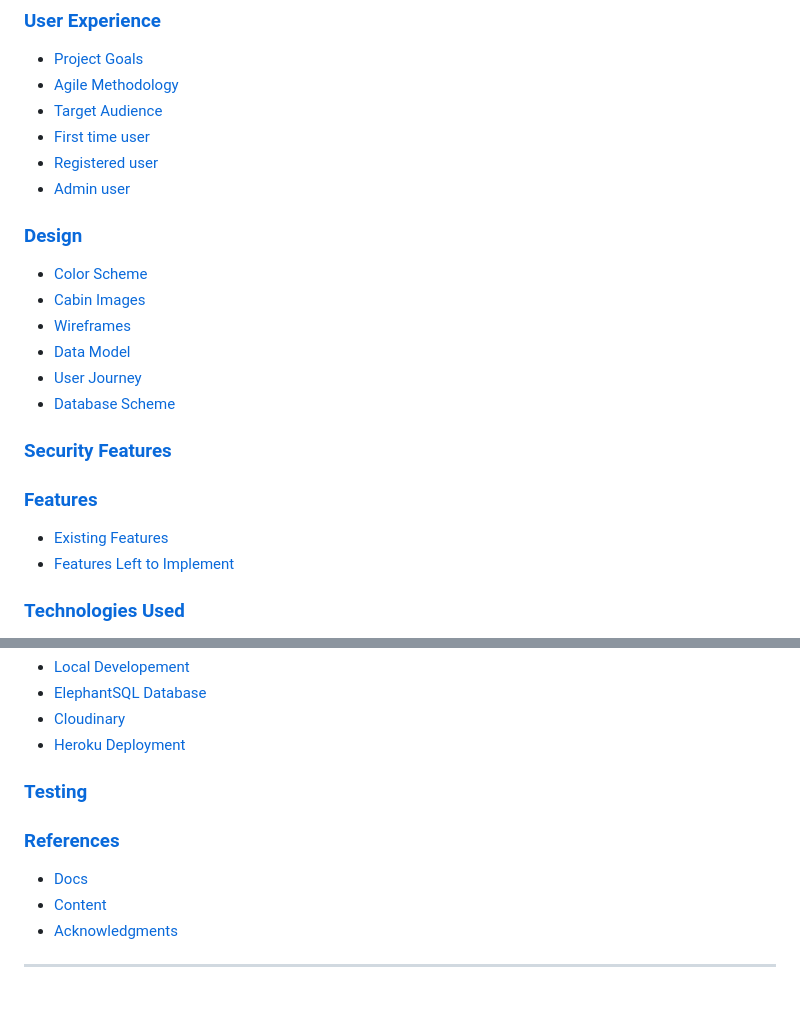
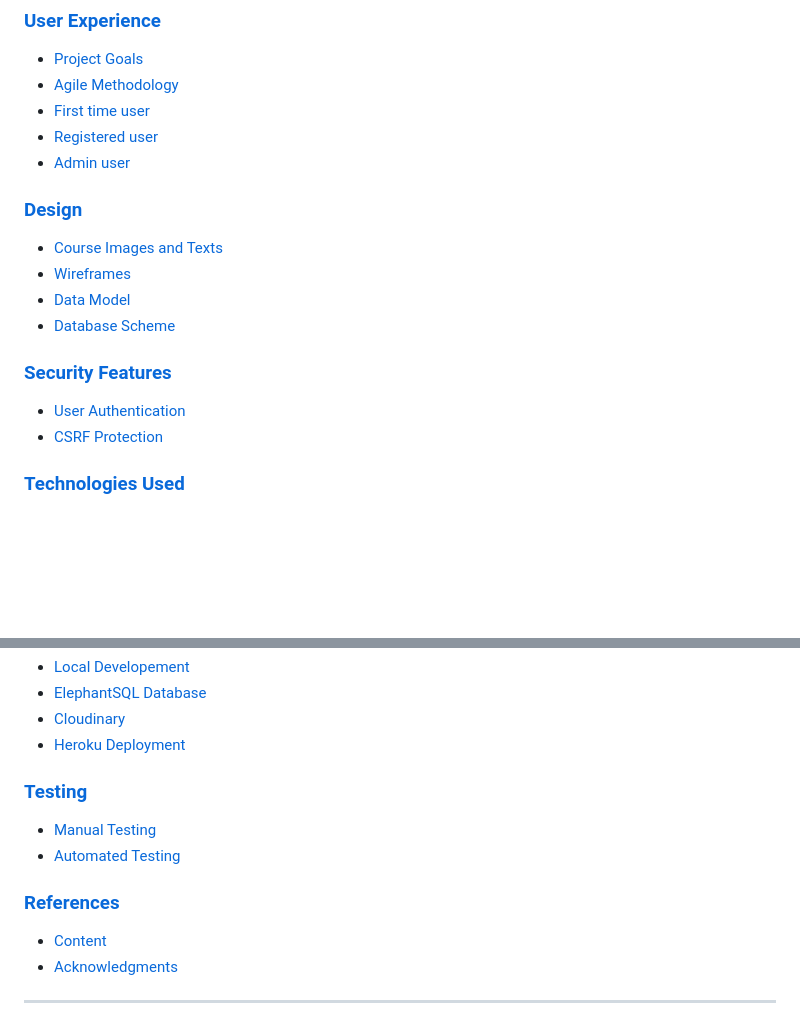
Before and after one commit to teman67/E-Learning-Booking-Courses-Project, a Markdown page: README.md, 2 parts joined by grey strips. Rendered like a GitHub page; blank space fills up the shorter version.

Commit message:
update table of contents in readme

```diff
--- a/README.md
+++ b/README.md
@@ -13,17 +13,14 @@ Welcome to our E-Learning Booking Courses platform, where knowledge meets conven
 
 * [Project Goals](#project-goals)
 * [Agile Methodology](#agile-methodology)
-* [Target Audience](#target-audience)
 * [First time user](#first-time-user)
 * [Registered user](#registered-user)
 * [Admin user](#admin-user)
 
 ### [Design](#design-1)
 
-* [Color Scheme](#color-scheme)
-* [Cabin Images](#cabin-images)
+* [Course Images and Texts](#Course-Images-and-Texts)
 * [Wireframes](#wireframes)
 * [Data Model](#data-models)
-* [User Journey](#user-journey)
 * [Database Scheme](#database-scheme)
 
@@ -31,8 +28,7 @@ Welcome to our E-Learning Booking Courses platform, where knowledge meets conven
 
-### [Features](#features-1)
+* [User Authentication](#User-Authentication)
+* [CSRF Protection](#CSRF-Protection)
 
-* [Existing Features](#existing-features)
-* [Features Left to Implement](#features-left-to-implement)
 
 ### [Technologies Used](#technologies-used-1)
 
@@ -52,7 +48,9 @@ Welcome to our E-Learning Booking Courses platform, where knowledge meets conven
 
-### [References](#references-1)
+* [Manual Testing](#Manual-Testing)
+* [Automated Testing](#Automated-Testing)
 
-* [Docs](#docs)
+### [References](#References)
+
 * [Content](#content)
 * [Acknowledgments](#acknowledgments)
 
```
Also changed, not shown: other parts of README.md (+2 -2 lines).
